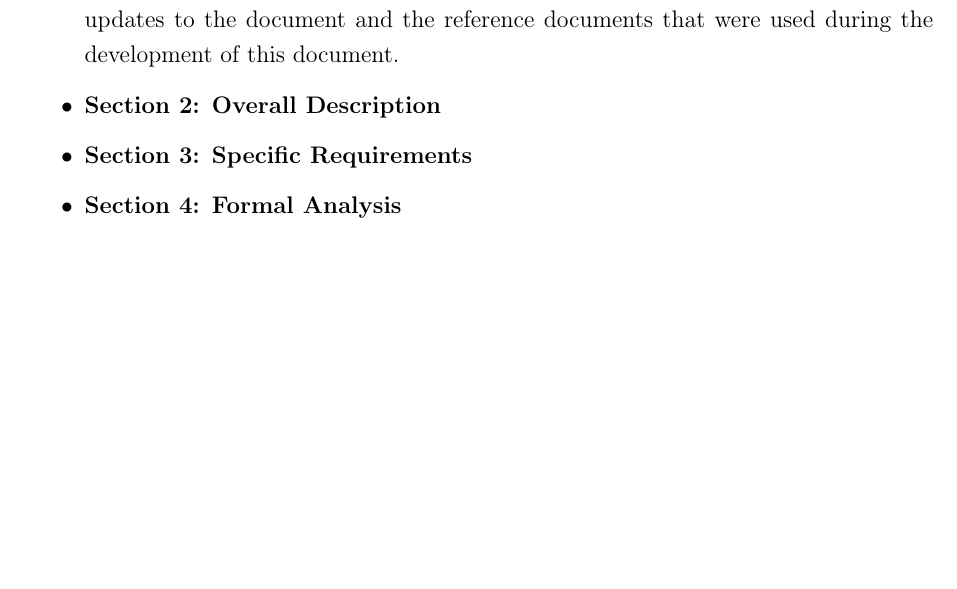
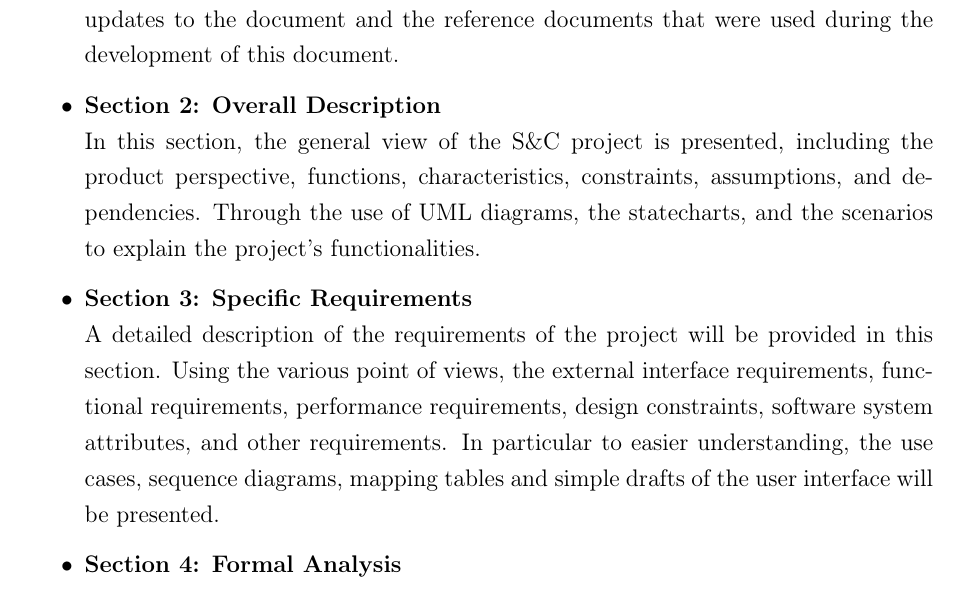
Before and after one commit to JieCver1/BonfantiChen, a LaTeX thesis (RASD/main.tex, which reads RASD/Files/introduction.tex): part of page 12 of 50, cut so that both start at the same text, the shorter picture padded with empty space. Compiled offline with pdfLaTeX.

Commit message:
Added document structure descriptions of sections 2 and 3

```diff
--- a/RASD/Files/introduction.tex
+++ b/RASD/Files/introduction.tex
@@ -175,7 +175,12 @@ This document is structured as follows:
     including the specification of definitions, acronyms, and abbreviations of the terms used in this document. In addition, it notes the revision
     history for updates to the document and the reference documents that were used during the development of this document.
     \item \textbf{Section 2: Overall Description}
+    \\ In this section, the general view of the S\&C project is presented, including the product perspective, functions, characteristics, constraints,
+    assumptions, and dependencies. Through the use of UML diagrams, the statecharts, and the scenarios to explain the project's functionalities.
     \item \textbf{Section 3: Specific Requirements}
+    \\ A detailed description of the requirements of the project will be provided in this section. Using the various point of views, the external
+    interface requirements, functional requirements, performance requirements, design constraints, software system attributes, and other requirements.
+    In particular to easier understanding, the use cases, sequence diagrams, mapping tables and simple drafts of the user interface will be presented.
     \item \textbf{Section 4: Formal Analysis}
     \item \textbf{Section 5: Effort Spent}
     \item \textbf{Section 6: References}
```
Also changed, not shown: RASD/main.pdf.
